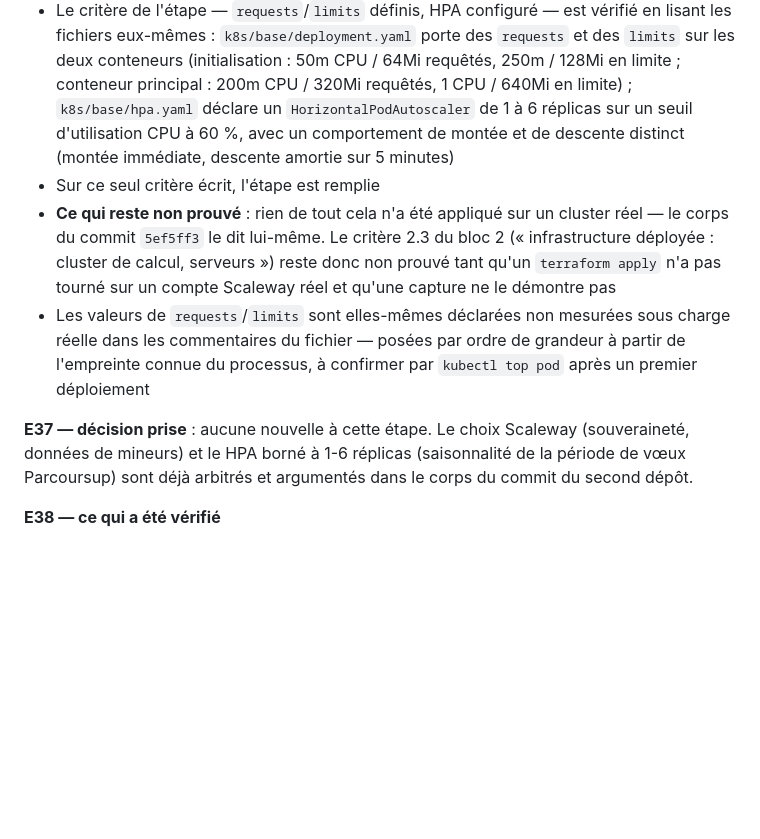
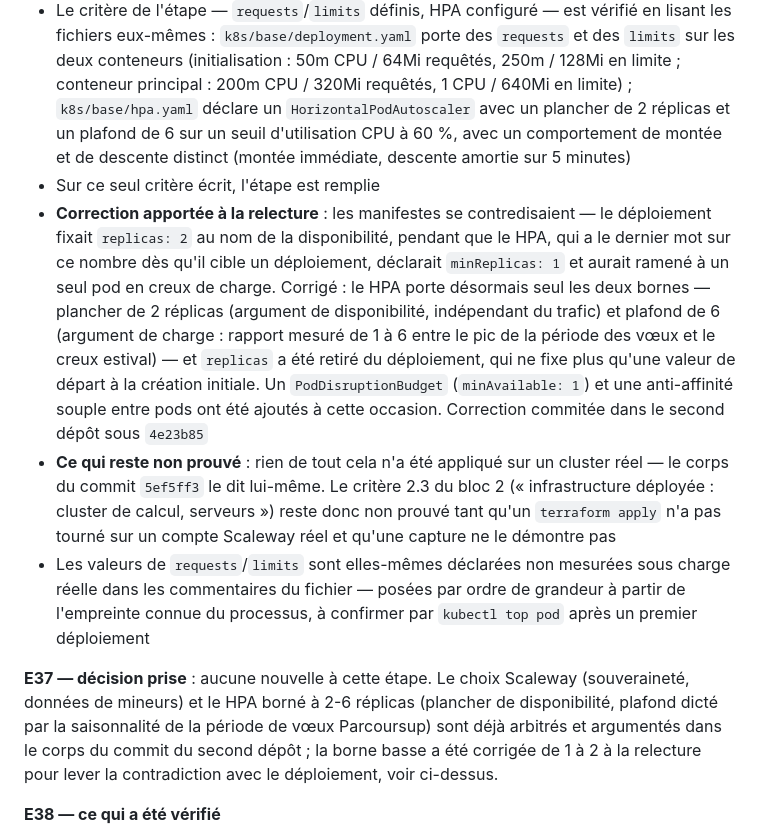
Before and after one commit to johannKionghat/edumatch-ia, a Markdown page: docs/sous-docs-projets/avancement.md, the part around the change. Rendered like a GitHub page; blank space fills up the shorter version.

Commit message:
docs(avancement): correction des bornes de replicas [B2]
Plancher de 2 replicas et plafond de 6, corrigés dans edumatch-cicd
(4e23b85), avec budget de perturbation et anti-affinité souple.

```diff
--- a/docs/sous-docs-projets/avancement.md
+++ b/docs/sous-docs-projets/avancement.md
@@ -1435,10 +1435,23 @@ plutôt que `latest`).
   des `requests` et des `limits` sur les deux conteneurs (initialisation :
   50m CPU / 64Mi requêtés, 250m / 128Mi en limite ; conteneur principal :
   200m CPU / 320Mi requêtés, 1 CPU / 640Mi en limite) ; `k8s/base/hpa.yaml`
-  déclare un `HorizontalPodAutoscaler` de 1 à 6 réplicas sur un seuil
-  d'utilisation CPU à 60 %, avec un comportement de montée et de descente
-  distinct (montée immédiate, descente amortie sur 5 minutes)
+  déclare un `HorizontalPodAutoscaler` avec un plancher de 2 réplicas et un
+  plafond de 6 sur un seuil d'utilisation CPU à 60 %, avec un comportement de
+  montée et de descente distinct (montée immédiate, descente amortie sur
+  5 minutes)
 - Sur ce seul critère écrit, l'étape est remplie
+- **Correction apportée à la relecture** : les manifestes se contredisaient —
+  le déploiement fixait `replicas: 2` au nom de la disponibilité, pendant que
+  le HPA, qui a le dernier mot sur ce nombre dès qu'il cible un déploiement,
+  déclarait `minReplicas: 1` et aurait ramené à un seul pod en creux de
+  charge. Corrigé : le HPA porte désormais seul les deux bornes — plancher
+  de 2 réplicas (argument de disponibilité, indépendant du trafic) et
+  plafond de 6 (argument de charge : rapport mesuré de 1 à 6 entre le pic de
+  la période des vœux et le creux estival) — et `replicas` a été retiré du
+  déploiement, qui ne fixe plus qu'une valeur de départ à la création
+  initiale. Un `PodDisruptionBudget` (`minAvailable: 1`) et une anti-affinité
+  souple entre pods ont été ajoutés à cette occasion. Correction commitée dans le
+  second dépôt sous `4e23b85`
 - **Ce qui reste non prouvé** : rien de tout cela n'a été appliqué sur un
   cluster réel — le corps du commit `5ef5ff3` le dit lui-même. Le critère 2.3
   du bloc 2 (« infrastructure déployée : cluster de calcul, serveurs ») reste
@@ -1450,9 +1463,11 @@ plutôt que `latest`).
   `kubectl top pod` après un premier déploiement
 
 **E37 — décision prise** : aucune nouvelle à cette étape. Le choix Scaleway
-(souveraineté, données de mineurs) et le HPA borné à 1-6 réplicas
-(saisonnalité de la période de vœux Parcoursup) sont déjà arbitrés et
-argumentés dans le corps du commit du second dépôt.
+(souveraineté, données de mineurs) et le HPA borné à 2-6 réplicas
+(plancher de disponibilité, plafond dicté par la saisonnalité de la période
+de vœux Parcoursup) sont déjà arbitrés et argumentés dans le corps du commit
+du second dépôt ; la borne basse a été corrigée de 1 à 2 à la relecture pour
+lever la contradiction avec le déploiement, voir ci-dessus.
 
 **E38 — ce qui a été vérifié**
 - `edumatch-cicd/monitoring/` (Prometheus, Alertmanager, Grafana, SLO
```
Also changed, not shown: docs/sous-docs-projets/reste-a-faire.md (+11 -2 lines).
